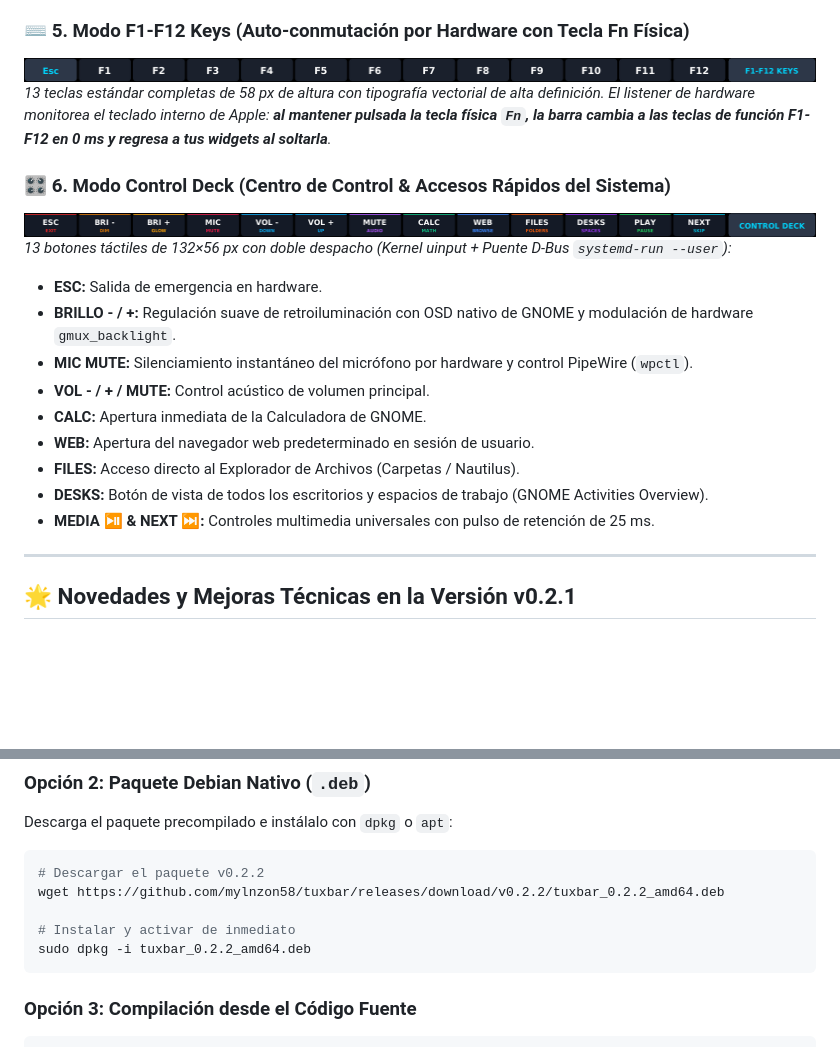
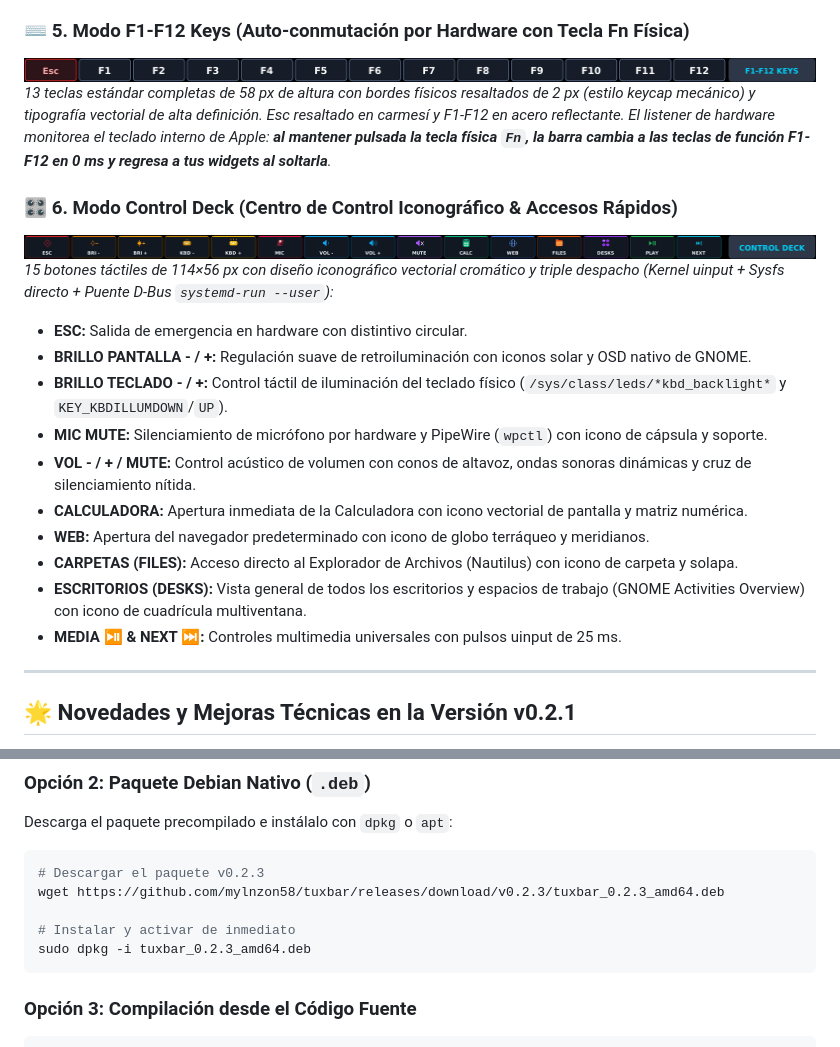
Before and after one commit to mylnzon58/tuxbar, a Markdown page: README.md, 2 parts joined by grey strips. Drawn GitHub-style; pictures changed too: assets/tuxbar_preview_controldeck.png, assets/tuxbar_preview_fnkeys.png; blank space fills up the shorter version.

````diff
--- a/README.md
+++ b/README.md
@@ -39,20 +39,21 @@ Hasta hoy, utilizar Linux en una MacBook Pro con Touch Bar significaba conformar
 
 ### ⌨️ 5. Modo F1-F12 Keys (Auto-conmutación por Hardware con Tecla Fn Física)
 ![TuxBar Fn Keys Mode](assets/tuxbar_preview_fnkeys.png)
-*13 teclas estándar completas de 58 px de altura con tipografía vectorial de alta definición. El listener de hardware monitorea el teclado interno de Apple: **al mantener pulsada la tecla física `Fn`, la barra cambia a las teclas de función F1-F12 en 0 ms y regresa a tus widgets al soltarla**.*
+*13 teclas estándar completas de 58 px de altura con bordes físicos resaltados de 2 px (estilo keycap mecánico) y tipografía vectorial de alta definición. Esc resaltado en carmesí y F1-F12 en acero reflectante. El listener de hardware monitorea el teclado interno de Apple: **al mantener pulsada la tecla física `Fn`, la barra cambia a las teclas de función F1-F12 en 0 ms y regresa a tus widgets al soltarla**.*
 
-### 🎛️ 6. Modo Control Deck (Centro de Control & Accesos Rápidos del Sistema)
+### 🎛️ 6. Modo Control Deck (Centro de Control Iconográfico & Accesos Rápidos)
 ![TuxBar Control Deck Mode](assets/tuxbar_preview_controldeck.png)
-*13 botones táctiles de 132×56 px con doble despacho (Kernel uinput + Puente D-Bus `systemd-run --user`):*
-* **ESC:** Salida de emergencia en hardware.
-* **BRILLO - / +:** Regulación suave de retroiluminación con OSD nativo de GNOME y modulación de hardware `gmux_backlight`.
-* **MIC MUTE:** Silenciamiento instantáneo del micrófono por hardware y control PipeWire (`wpctl`).
-* **VOL - / + / MUTE:** Control acústico de volumen principal.
-* **CALC:** Apertura inmediata de la Calculadora de GNOME.
-* **WEB:** Apertura del navegador web predeterminado en sesión de usuario.
-* **FILES:** Acceso directo al Explorador de Archivos (Carpetas / Nautilus).
-* **DESKS:** Botón de vista de todos los escritorios y espacios de trabajo (GNOME Activities Overview).
-* **MEDIA ⏯ & NEXT ⏭:** Controles multimedia universales con pulso de retención de 25 ms.
+*15 botones táctiles de 114×56 px con diseño iconográfico vectorial cromático y triple despacho (Kernel uinput + Sysfs directo + Puente D-Bus `systemd-run --user`):*
+* **ESC:** Salida de emergencia en hardware con distintivo circular.
+* **BRILLO PANTALLA - / +:** Regulación suave de retroiluminación con iconos solar y OSD nativo de GNOME.
+* **BRILLO TECLADO - / +:** Control táctil de iluminación del teclado físico (`/sys/class/leds/*kbd_backlight*` y `KEY_KBDILLUMDOWN`/`UP`).
+* **MIC MUTE:** Silenciamiento de micrófono por hardware y PipeWire (`wpctl`) con icono de cápsula y soporte.
+* **VOL - / + / MUTE:** Control acústico de volumen con conos de altavoz, ondas sonoras dinámicas y cruz de silenciamiento nítida.
+* **CALCULADORA:** Apertura inmediata de la Calculadora con icono vectorial de pantalla y matriz numérica.
+* **WEB:** Apertura del navegador predeterminado con icono de globo terráqueo y meridianos.
+* **CARPETAS (FILES):** Acceso directo al Explorador de Archivos (Nautilus) con icono de carpeta y solapa.
+* **ESCRITORIOS (DESKS):** Vista general de todos los escritorios y espacios de trabajo (GNOME Activities Overview) con icono de cuadrícula multiventana.
+* **MEDIA ⏯ & NEXT ⏭:** Controles multimedia universales con pulsos uinput de 25 ms.
 
 ---
 
@@ -92,11 +93,11 @@ curl -sSL https://raw.githubusercontent.com/mylnzon58/tuxbar/main/install.sh | s
 ### Opción 2: Paquete Debian Nativo (`.deb`)
 Descarga el paquete precompilado e instálalo con `dpkg` o `apt`:
 ```bash
-# Descargar el paquete v0.2.2
-wget https://github.com/mylnzon58/tuxbar/releases/download/v0.2.2/tuxbar_0.2.2_amd64.deb
+# Descargar el paquete v0.2.3
+wget https://github.com/mylnzon58/tuxbar/releases/download/v0.2.3/tuxbar_0.2.3_amd64.deb
 
 # Instalar y activar de inmediato
-sudo dpkg -i tuxbar_0.2.2_amd64.deb
+sudo dpkg -i tuxbar_0.2.3_amd64.deb
 ```
 
 ### Opción 3: Compilación desde el Código Fuente
````
Also changed, not shown: docs/assets/tuxbar_preview_controldeck.png, docs/assets/tuxbar_preview_fnkeys.png, 13 other files.
